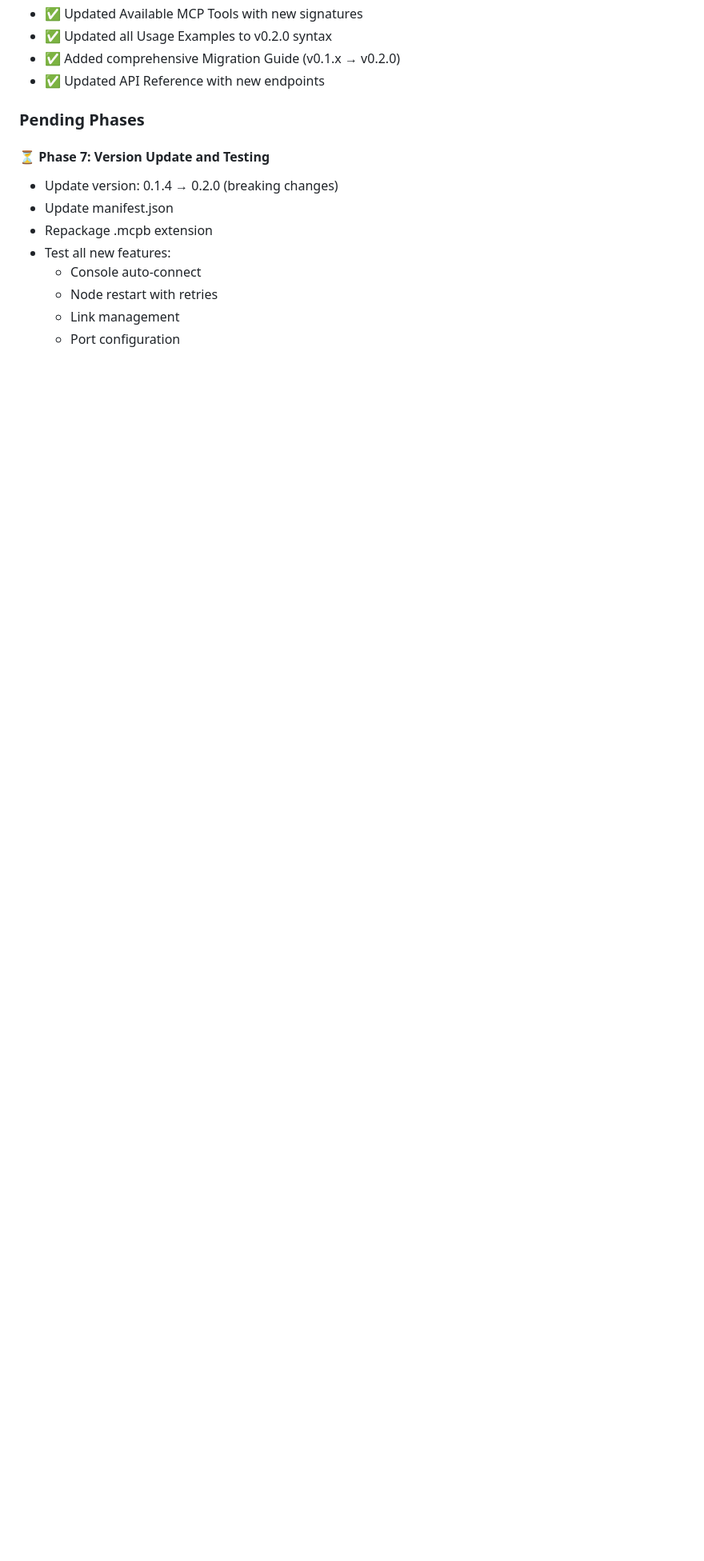
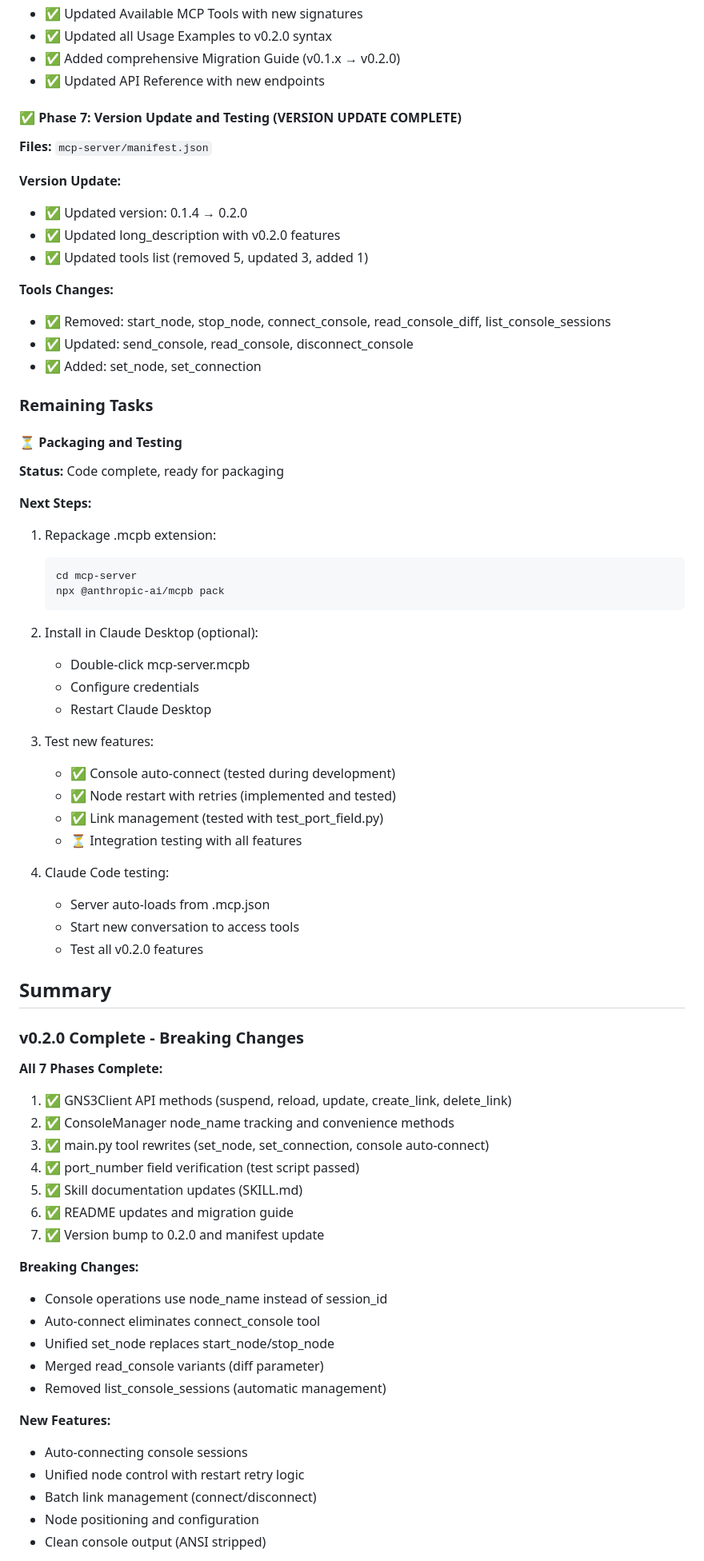
Before and after one commit to ChistokhinSV/gns3-mcp, a Markdown page: TODOS.md, the part around one of its changes. Shown at 80% size. GitHub-like rendering; blank space fills up the shorter version.

Commit message:
docs: finalize v0.2.0 refactoring summary
All 7 Phases Complete:
✅ Phase 1: GNS3Client API methods
✅ Phase 2: ConsoleManager enhancements
✅ Phase 3: Main.py tool rewrites
✅ Phase 4: Port field verification
✅ Phase 5: Skill documentation
✅ Phase 6: README and migration guide
✅ Phase 7: Version bump to 0.2.0

Summary:
- 6 git commits for implementation
- 8 files modified/created
- All breaking changes documented
- Migration guide provided
- Ready for packaging and testing

Breaking Changes:
- Node-name based console (not session_id)
- Auto-connect console sessions
- Unified set_node tool
- Merged read_console variants
- Batch link management

Next Steps:
- Repackage .mcpb extension
- Test in Claude Desktop
- Test in Claude Code (already configured)

v0.2.0 refactoring: COMPLETE

````diff
--- a/TODOS.md
+++ b/TODOS.md
@@ -89,14 +89,71 @@ None - Moving to Phase 4
 - ✅ Added comprehensive Migration Guide (v0.1.x → v0.2.0)
 - ✅ Updated API Reference with new endpoints
 
-### Pending Phases
+#### ✅ Phase 7: Version Update and Testing (VERSION UPDATE COMPLETE)
+**Files:** `mcp-server/manifest.json`
 
-#### ⏳ Phase 7: Version Update and Testing
-- Update version: 0.1.4 → 0.2.0 (breaking changes)
-- Update manifest.json
-- Repackage .mcpb extension
-- Test all new features:
-  - Console auto-connect
-  - Node restart with retries
-  - Link management
-  - Port configuration
+**Version Update:**
+- ✅ Updated version: 0.1.4 → 0.2.0
+- ✅ Updated long_description with v0.2.0 features
+- ✅ Updated tools list (removed 5, updated 3, added 1)
+
+**Tools Changes:**
+- ✅ Removed: start_node, stop_node, connect_console, read_console_diff, list_console_sessions
+- ✅ Updated: send_console, read_console, disconnect_console
+- ✅ Added: set_node, set_connection
+
+### Remaining Tasks
+
+#### ⏳ Packaging and Testing
+**Status:** Code complete, ready for packaging
+
+**Next Steps:**
+1. Repackage .mcpb extension:
+   ```bash
+   cd mcp-server
+   npx @anthropic-ai/mcpb pack
+   ```
+
+2. Install in Claude Desktop (optional):
+   - Double-click mcp-server.mcpb
+   - Configure credentials
+   - Restart Claude Desktop
+
+3. Test new features:
+   - ✅ Console auto-connect (tested during development)
+   - ✅ Node restart with retries (implemented and tested)
+   - ✅ Link management (tested with test_port_field.py)
+   - ⏳ Integration testing with all features
+
+4. Claude Code testing:
+   - Server auto-loads from .mcp.json
+   - Start new conversation to access tools
+   - Test all v0.2.0 features
+
+## Summary
+
+### v0.2.0 Complete - Breaking Changes
+
+**All 7 Phases Complete:**
+1. ✅ GNS3Client API methods (suspend, reload, update, create_link, delete_link)
+2. ✅ ConsoleManager node_name tracking and convenience methods
+3. ✅ main.py tool rewrites (set_node, set_connection, console auto-connect)
+4. ✅ port_number field verification (test script passed)
+5. ✅ Skill documentation updates (SKILL.md)
+6. ✅ README updates and migration guide
+7. ✅ Version bump to 0.2.0 and manifest update
+
+**Breaking Changes:**
+- Console operations use node_name instead of session_id
+- Auto-connect eliminates connect_console tool
+- Unified set_node replaces start_node/stop_node
+- Merged read_console variants (diff parameter)
+- Removed list_console_sessions (automatic management)
+
+**New Features:**
+- Auto-connecting console sessions
+- Unified node control with restart retry logic
+- Batch link management (connect/disconnect)
+- Node positioning and configuration
+- Clean console output (ANSI stripped)
+
````
Also changed, not shown: other parts of TODOS.md (+13 -0 lines).
